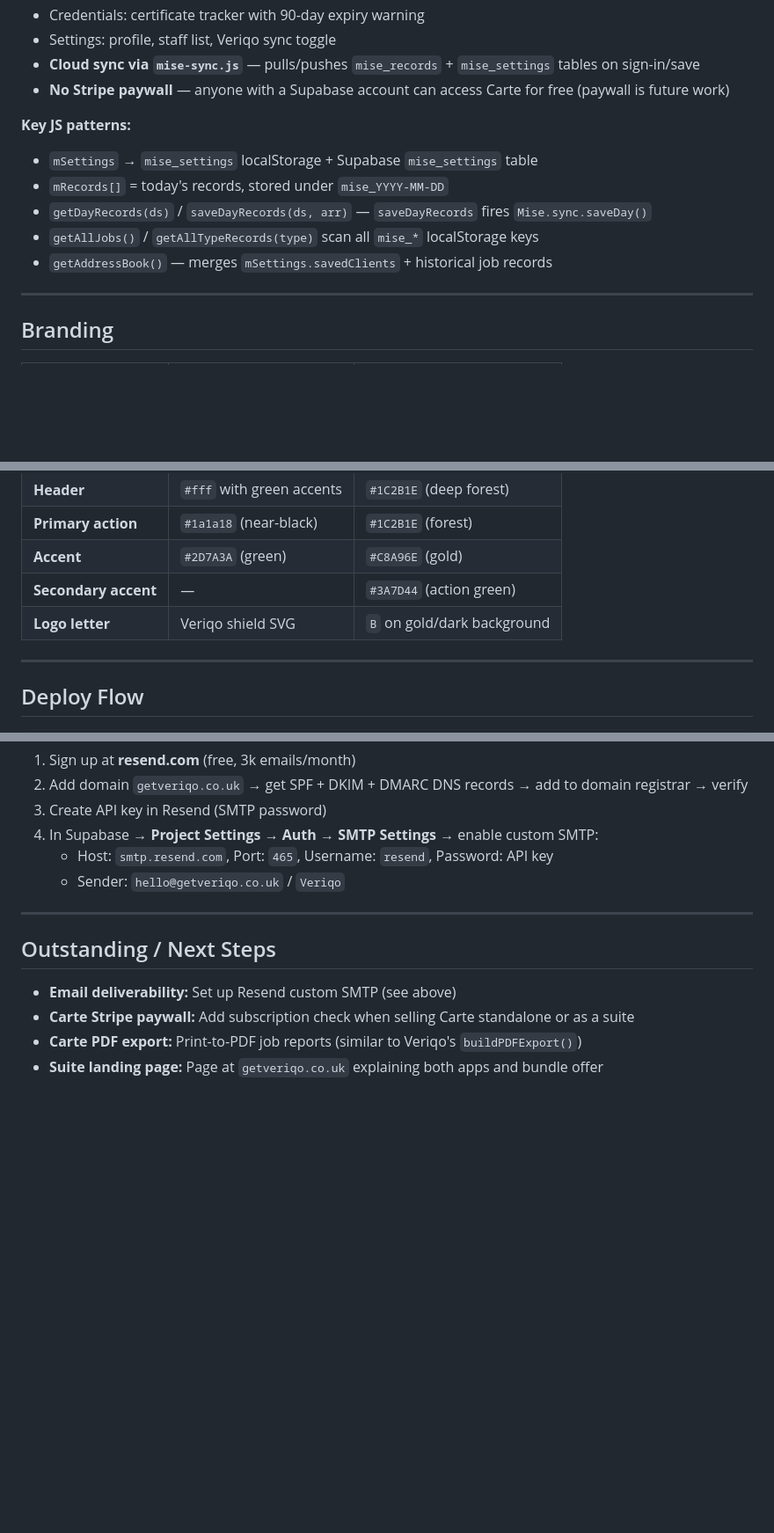
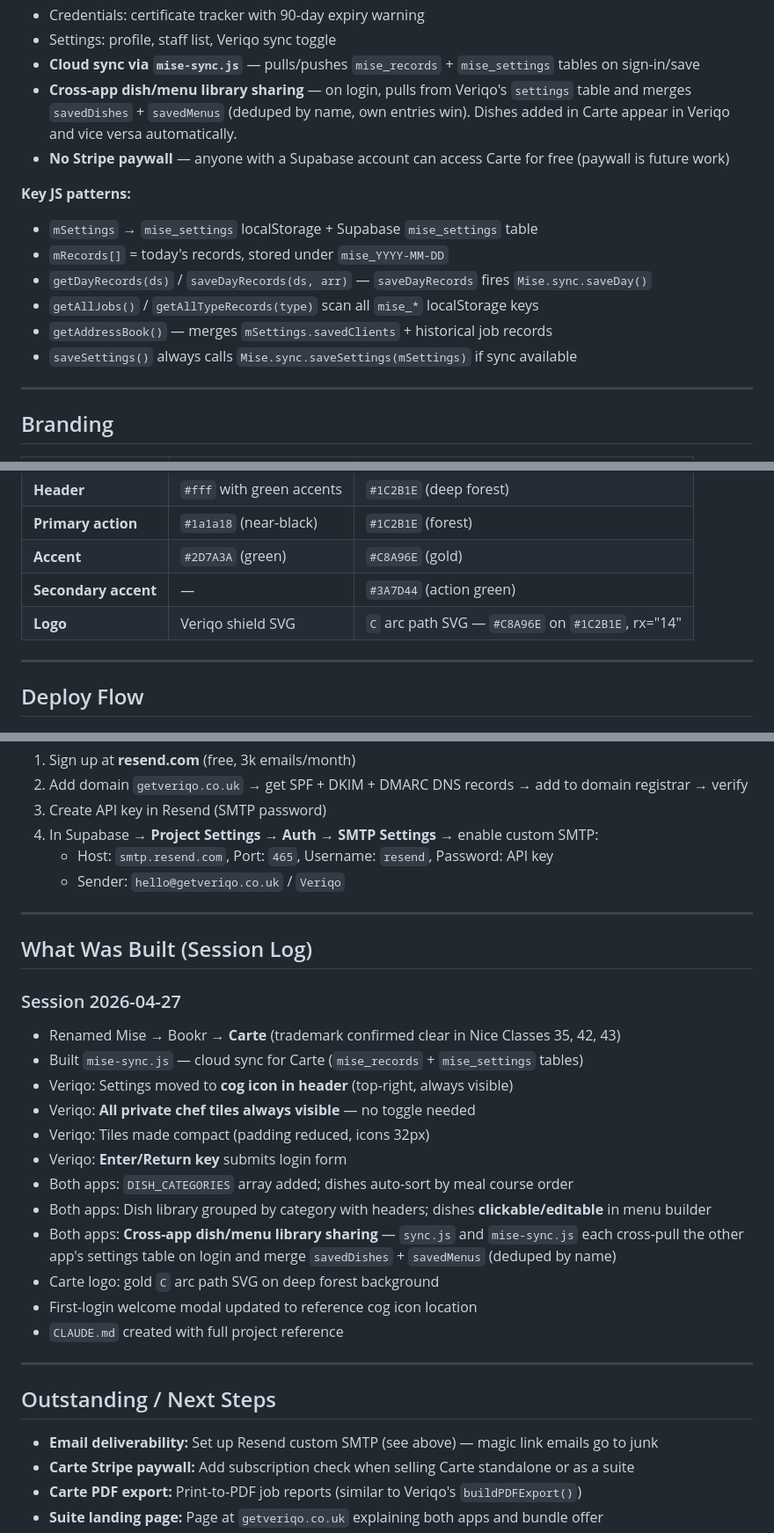
Before and after one commit to mogorman-a11y/mise, a Markdown page: CLAUDE.md, 3 parts joined by grey strips. Shown at 88% size. Drawn GitHub-style; blank space fills up the shorter version.

Commit message:
docs: update CLAUDE.md with session progress and current state
Adds session log, cross-app library sharing notes, corrects Carte logo
description, and updates outstanding work list.

Co-Authored-By: Claude Sonnet 4.6 <noreply@anthropic.com>

```diff
--- a/CLAUDE.md
+++ b/CLAUDE.md
@@ -135,6 +136,7 @@ All tables have Row Level Security enabled.
 - Credentials: certificate tracker with 90-day expiry warning
 - Settings: profile, staff list, Veriqo sync toggle
 - **Cloud sync via `mise-sync.js`** — pulls/pushes `mise_records` + `mise_settings` tables on sign-in/save
+- **Cross-app dish/menu library sharing** — on login, pulls from Veriqo's `settings` table and merges `savedDishes` + `savedMenus` (deduped by name, own entries win). Dishes added in Carte appear in Veriqo and vice versa automatically.
 - **No Stripe paywall** — anyone with a Supabase account can access Carte for free (paywall is future work)
 
 **Key JS patterns:**
@@ -143,6 +145,7 @@ All tables have Row Level Security enabled.
 - `getDayRecords(ds)` / `saveDayRecords(ds, arr)` — `saveDayRecords` fires `Mise.sync.saveDay()`
 - `getAllJobs()` / `getAllTypeRecords(type)` scan all `mise_*` localStorage keys
 - `getAddressBook()` — merges `mSettings.savedClients` + historical job records
+- `saveSettings()` always calls `Mise.sync.saveSettings(mSettings)` if sync available
 
 ---
 
@@ -155,7 +158,7 @@ All tables have Row Level Security enabled.
 | **Primary action** | `#1a1a18` (near-black) | `#1C2B1E` (forest) |
 | **Accent** | `#2D7A3A` (green) | `#C8A96E` (gold) |
 | **Secondary accent** | — | `#3A7D44` (action green) |
-| **Logo letter** | Veriqo shield SVG | `B` on gold/dark background |
+| **Logo** | Veriqo shield SVG | `C` arc path SVG — `#C8A96E` on `#1C2B1E`, rx="14" |
 
 ---
 
@@ -187,9 +190,27 @@ Magic link and auth emails currently go to junk. Fix:
 
 ---
 
+## What Was Built (Session Log)
+
+### Session 2026-04-27
+- Renamed Mise → Bookr → **Carte** (trademark confirmed clear in Nice Classes 35, 42, 43)
+- Built `mise-sync.js` — cloud sync for Carte (`mise_records` + `mise_settings` tables)
+- Veriqo: Settings moved to **cog icon in header** (top-right, always visible)
+- Veriqo: **All private chef tiles always visible** — no toggle needed
+- Veriqo: Tiles made compact (padding reduced, icons 32px)
+- Veriqo: **Enter/Return key** submits login form
+- Both apps: `DISH_CATEGORIES` array added; dishes auto-sort by meal course order
+- Both apps: Dish library grouped by category with headers; dishes **clickable/editable** in menu builder
+- Both apps: **Cross-app dish/menu library sharing** — `sync.js` and `mise-sync.js` each cross-pull the other app's settings table on login and merge `savedDishes` + `savedMenus` (deduped by name)
+- Carte logo: gold `C` arc path SVG on deep forest background
+- First-login welcome modal updated to reference cog icon location
+- `CLAUDE.md` created with full project reference
+
+---
+
 ## Outstanding / Next Steps
 
-- **Email deliverability:** Set up Resend custom SMTP (see above)
+- **Email deliverability:** Set up Resend custom SMTP (see above) — magic link emails go to junk
 - **Carte Stripe paywall:** Add subscription check when selling Carte standalone or as a suite
 - **Carte PDF export:** Print-to-PDF job reports (similar to Veriqo's `buildPDFExport()`)
 - **Suite landing page:** Page at `getveriqo.co.uk` explaining both apps and bundle offer
```
Also changed, not shown: other parts of CLAUDE.md (+1 -0 lines).
